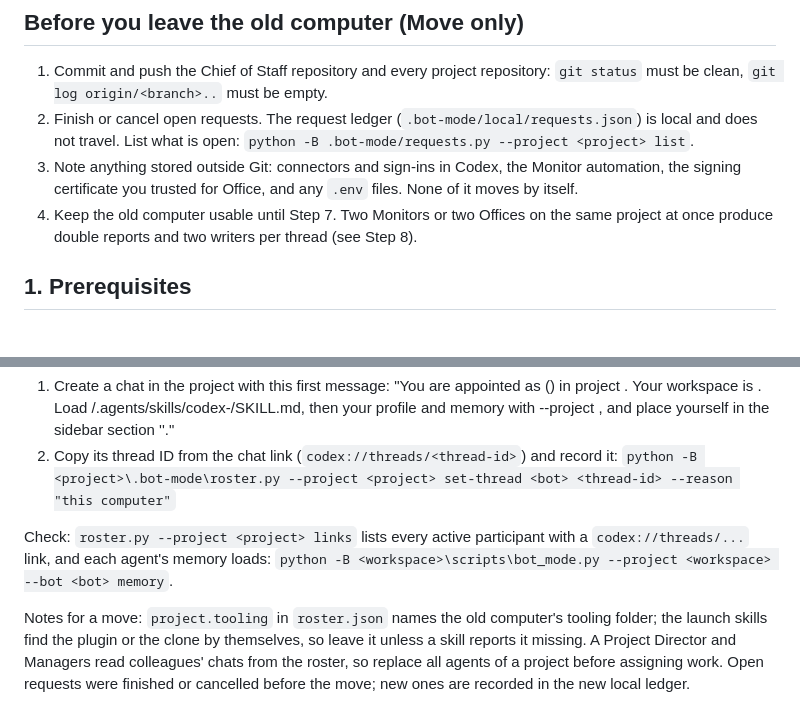
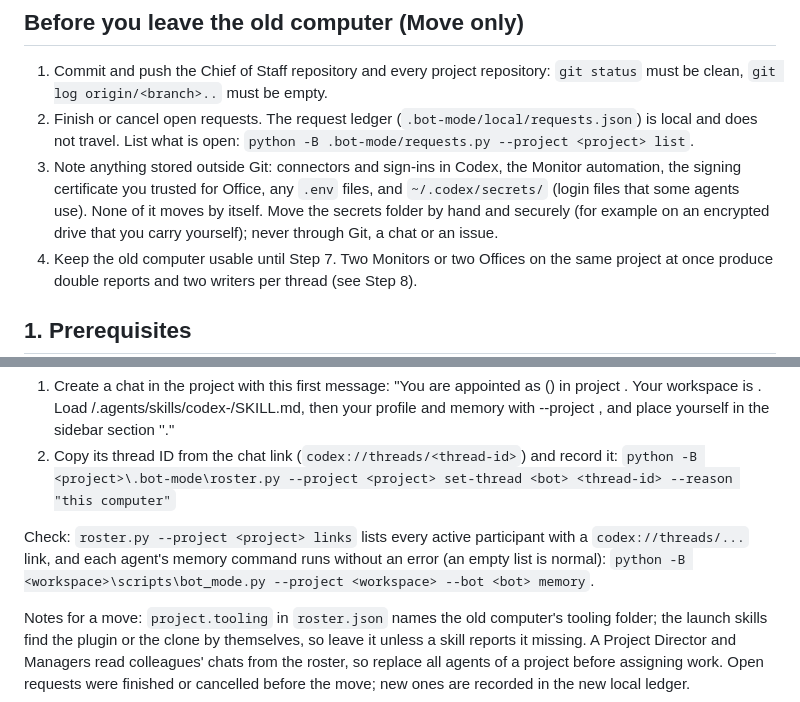
Before and after one commit to ID-Yo/codex-bot-mode, a Markdown page: docs/new-machine.md, 2 parts joined by grey strips. GitHub-like rendering; blank space fills up the shorter version.

```diff
--- a/docs/new-machine.md
+++ b/docs/new-machine.md
@@ -13,7 +13,7 @@ Placeholders: `<cbm>` is your clone of this repository, `<cos>` the private Chie
 
 1. Commit and push the Chief of Staff repository and every project repository: `git status` must be clean, `git log origin/<branch>..` must be empty.
 2. Finish or cancel open requests. The request ledger (`.bot-mode/local/requests.json`) is local and does not travel. List what is open: `python -B .bot-mode/requests.py --project <project> list`.
-3. Note anything stored outside Git: connectors and sign-ins in Codex, the Monitor automation, the signing certificate you trusted for Office, and any `.env` files. None of it moves by itself.
+3. Note anything stored outside Git: connectors and sign-ins in Codex, the Monitor automation, the signing certificate you trusted for Office, any `.env` files, and `~/.codex/secrets/` (login files that some agents use). None of it moves by itself. Move the secrets folder by hand and securely (for example on an encrypted drive that you carry yourself); never through Git, a chat or an issue.
 4. Keep the old computer usable until Step 7. Two Monitors or two Offices on the same project at once produce double reports and two writers per thread (see Step 8).
 
 ## 1. Prerequisites
@@ -120,7 +129,7 @@ By hand, for one agent:
 1. Create a chat in the project with this first message: "You are appointed as <display name> (<role>) in project <name>. Your workspace is <absolute workspace>. Load <absolute workspace>/.agents/skills/codex-<bot>/SKILL.md, then your profile and memory with --project <absolute workspace>, and place yourself in the sidebar section '<section>'."
 2. Copy its thread ID from the chat link (`codex://threads/<thread-id>`) and record it: `python -B <project>\.bot-mode\roster.py --project <project> set-thread <bot> <thread-id> --reason "this computer"`
 
-Check: `roster.py --project <project> links` lists every active participant with a `codex://threads/...` link, and each agent's memory loads: `python -B <workspace>\scripts\bot_mode.py --project <workspace> --bot <bot> memory`.
+Check: `roster.py --project <project> links` lists every active participant with a `codex://threads/...` link, and each agent's memory command runs without an error (an empty list is normal): `python -B <workspace>\scripts\bot_mode.py --project <workspace> --bot <bot> memory`.
 
 Notes for a move: `project.tooling` in `roster.json` names the old computer's tooling folder; the launch skills find the plugin or the clone by themselves, so leave it unless a skill reports it missing. A Project Director and Managers read colleagues' chats from the roster, so replace all agents of a project before assigning work. Open requests were finished or cancelled before the move; new ones are recorded in the new local ledger.
 
```
Also changed, not shown: other parts of docs/new-machine.md (+15 -11 lines).
